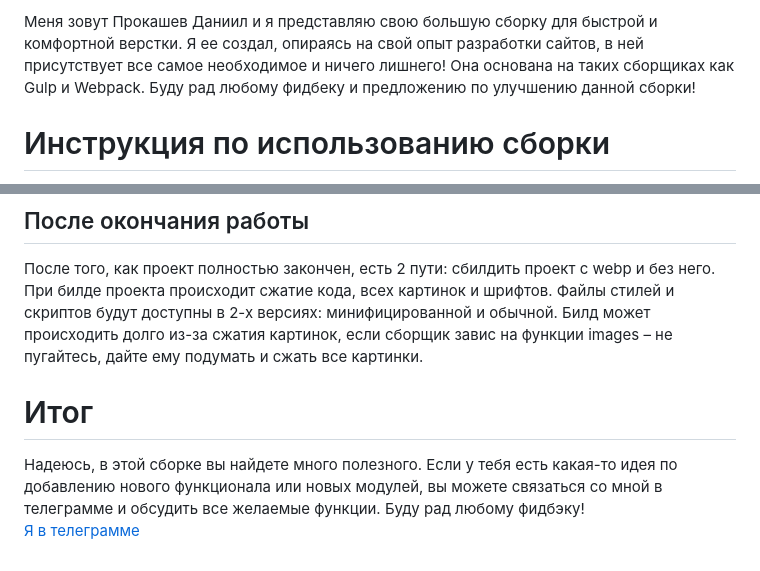
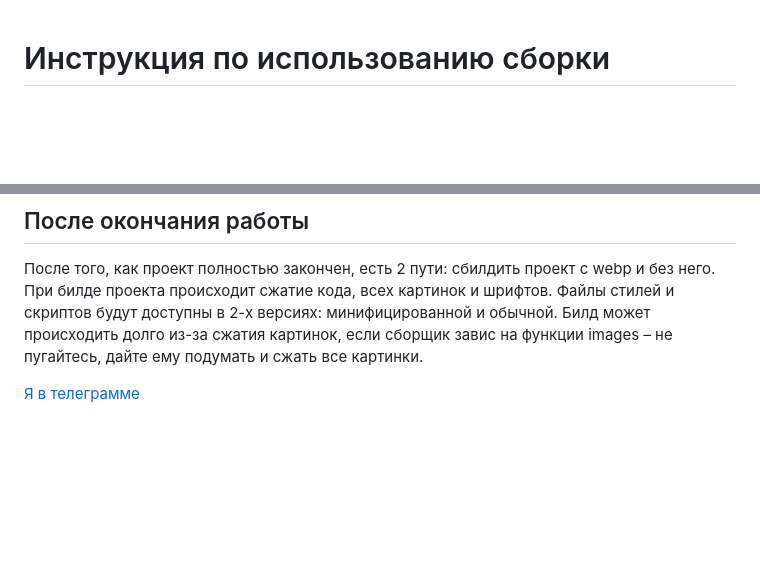
Before and after one commit to flizerzet/Gulp-Webpack_template, a Markdown page: README.md, 2 parts joined by grey strips. Rendered like a GitHub page; blank space fills up the shorter version.

```diff
--- a/README.md
+++ b/README.md
@@ -1,5 +1,3 @@
-Меня зовут Прокашев Даниил и я представляю свою большую сборку для быстрой и комфортной верстки. Я ее создал, опираясь на свой опыт разработки сайтов, в ней присутствует все самое необходимое и ничего лишнего! Она основана на таких сборщиках как Gulp и Webpack. Буду рад любому фидбеку и предложению по улучшению данной сборки!
-
 # Инструкция по использованию сборки
 
 Скачайте сборку с помощью `git clone <ссылка-на-репозиторий>`, либо скачав zip архив из вкладки Code -> Download ZIP.
@@ -192,7 +190,4 @@ $containerWidth: $maxWidthContainer + $containerPadding;
 После того, как проект полностью закончен, есть 2 пути: сбилдить проект с webp и без него. При билде проекта происходит сжатие кода, всех картинок и шрифтов. Файлы стилей и скриптов будут доступны в 2-х версиях: минифицированной и обычной. Билд может происходить долго из-за сжатия картинок, если сборщик завис на функции images – не пугайтесь, дайте ему подумать и сжать все картинки.
 
 
-# Итог
-
-Надеюсь, в этой сборке вы найдете много полезного. Если у тебя есть какая-то идея по добавлению нового функционала или новых модулей, вы можете связаться со мной в телеграмме и обсудить все желаемые функции. Буду рад любому фидбэку!
 [Я в телеграмме](https://t.me/prokashev_daniil)
```
